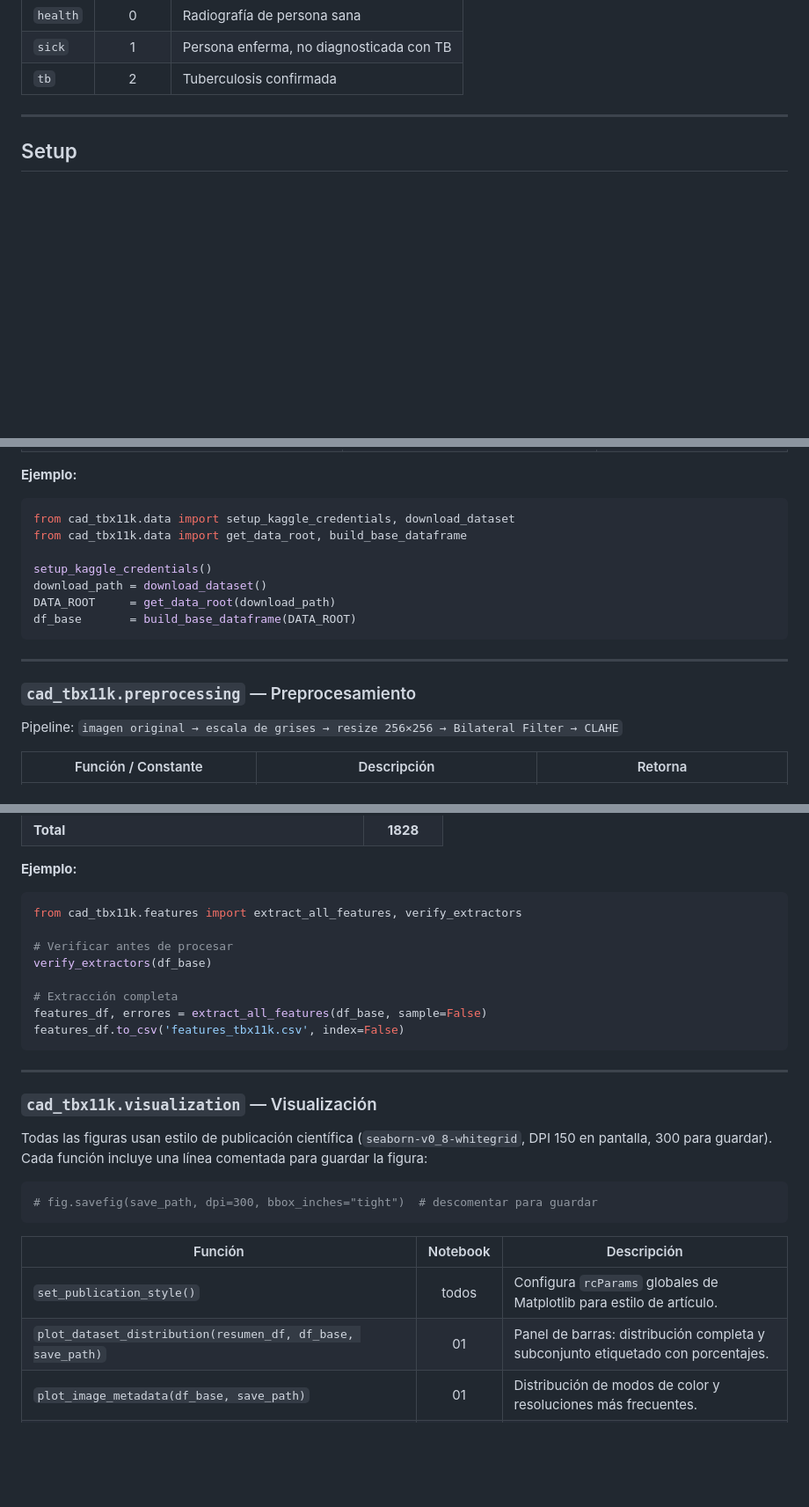
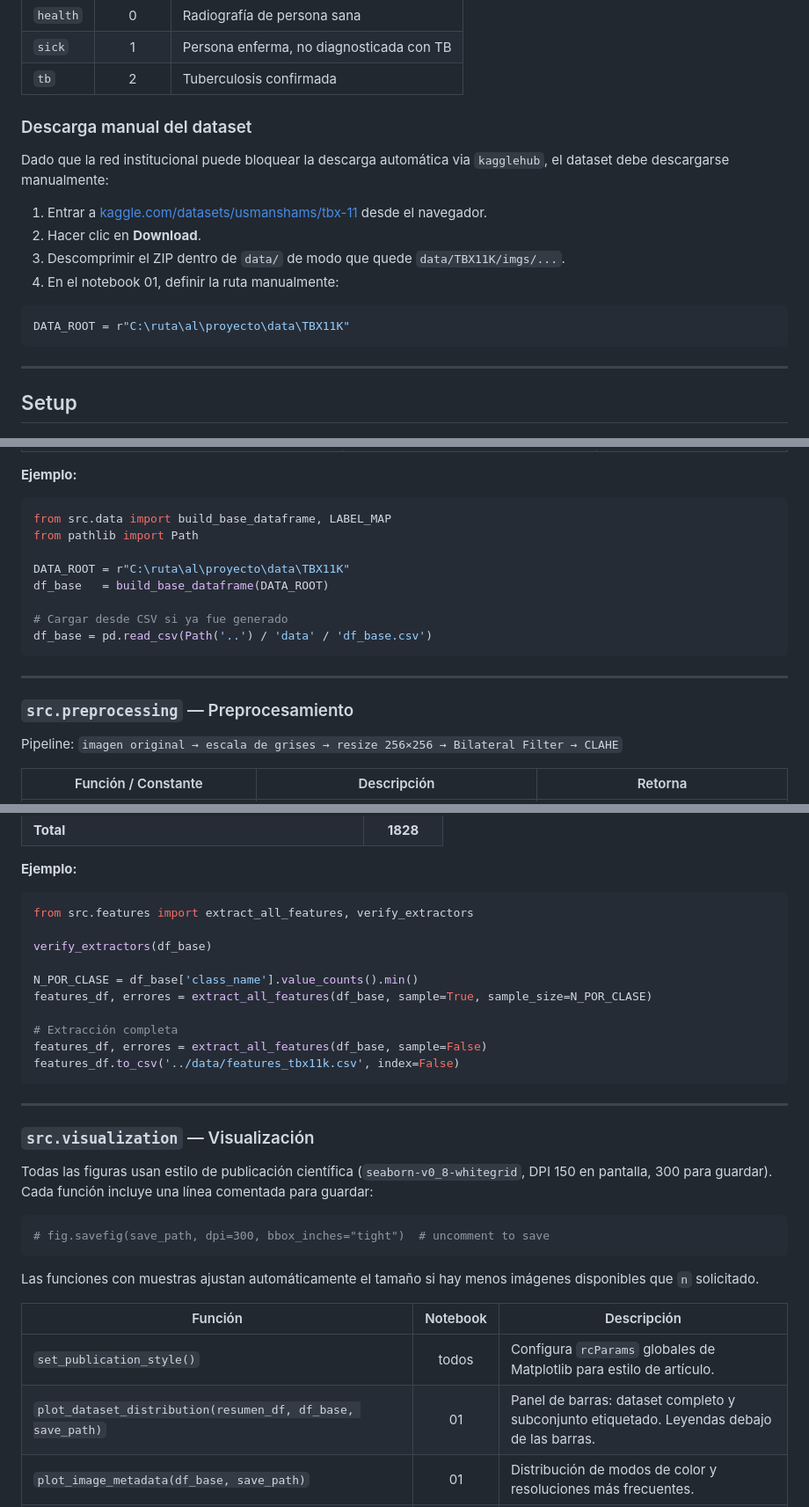
Before and after one commit to KevEstr/CAD_TBX11K, a Markdown page: README.md, 3 parts joined by grey strips. Shown at 88% size. GitHub-like rendering; blank space fills up the shorter version.

````diff
--- a/README.md
+++ b/README.md
@@ -45,6 +56,19 @@ El subconjunto utilizado corresponde a **8.400 radiografías etiquetadas** de lo
 | `health` |    0     | Radiografía de persona sana                         |
 | `sick`   |    1     | Persona enferma, no diagnosticada con TB            |
 | `tb`     |    2     | Tuberculosis confirmada                             |
+
+### Descarga manual del dataset
+
+Dado que la red institucional puede bloquear la descarga automática via `kagglehub`, el dataset debe descargarse manualmente:
+
+1. Entrar a [kaggle.com/datasets/usmanshams/tbx-11](https://www.kaggle.com/datasets/usmanshams/tbx-11) desde el navegador.
+2. Hacer clic en **Download**.
+3. Descomprimir el ZIP dentro de `data/` de modo que quede `data/TBX11K/imgs/...`.
+4. En el notebook 01, definir la ruta manualmente:
+
+```python
+DATA_ROOT = r"C:\ruta\al\proyecto\data\TBX11K"
+```
 
 ---
 
@@ -122,18 +154,19 @@ from cad_tbx11k.data import build_base_dataframe
 **Ejemplo:**
 
 ```python
-from cad_tbx11k.data import setup_kaggle_credentials, download_dataset
-from cad_tbx11k.data import get_data_root, build_base_dataframe
+from src.data import build_base_dataframe, LABEL_MAP
+from pathlib import Path
 
-setup_kaggle_credentials()
-download_path = download_dataset()
-DATA_ROOT     = get_data_root(download_path)
-df_base       = build_base_dataframe(DATA_ROOT)
+DATA_ROOT = r"C:\ruta\al\proyecto\data\TBX11K"
+df_base   = build_base_dataframe(DATA_ROOT)
+
+# Cargar desde CSV si ya fue generado
+df_base = pd.read_csv(Path('..') / 'data' / 'df_base.csv')
 ```
 
 ---
 
-### `cad_tbx11k.preprocessing` — Preprocesamiento
+### `src.preprocessing` — Preprocesamiento
 
 Pipeline: `imagen original → escala de grises → resize 256×256 → Bilateral Filter → CLAHE`
 
@@ -202,30 +234,34 @@ img_clahe     = pasos['clahe']
 **Ejemplo:**
 
 ```python
-from cad_tbx11k.features import extract_all_features, verify_extractors
+from src.features import extract_all_features, verify_extractors
 
-# Verificar antes de procesar
 verify_extractors(df_base)
+
+N_POR_CLASE = df_base['class_name'].value_counts().min()
+features_df, errores = extract_all_features(df_base, sample=True, sample_size=N_POR_CLASE)
 
 # Extracción completa
 features_df, errores = extract_all_features(df_base, sample=False)
-features_df.to_csv('features_tbx11k.csv', index=False)
+features_df.to_csv('../data/features_tbx11k.csv', index=False)
 ```
 
 ---
 
-### `cad_tbx11k.visualization` — Visualización
+### `src.visualization` — Visualización
 
-Todas las figuras usan estilo de publicación científica (`seaborn-v0_8-whitegrid`, DPI 150 en pantalla, 300 para guardar). Cada función incluye una línea comentada para guardar la figura:
+Todas las figuras usan estilo de publicación científica (`seaborn-v0_8-whitegrid`, DPI 150 en pantalla, 300 para guardar). Cada función incluye una línea comentada para guardar:
 
 ```python
-# fig.savefig(save_path, dpi=300, bbox_inches="tight")  # descomentar para guardar
+# fig.savefig(save_path, dpi=300, bbox_inches="tight")  # uncomment to save
 ```
+
+Las funciones con muestras ajustan automáticamente el tamaño si hay menos imágenes disponibles que `n` solicitado.
 
 | Función | Notebook | Descripción |
 |---|:---:|---|
 | `set_publication_style()` | todos | Configura `rcParams` globales de Matplotlib para estilo de artículo. |
-| `plot_dataset_distribution(resumen_df, df_base, save_path)` | 01 | Panel de barras: distribución completa y subconjunto etiquetado con porcentajes. |
+| `plot_dataset_distribution(resumen_df, df_base, save_path)` | 01 | Panel de barras: dataset completo y subconjunto etiquetado. Leyendas debajo de las barras. |
 | `plot_image_metadata(df_base, save_path)` | 01 | Distribución de modos de color y resoluciones más frecuentes. |
 | `plot_sample_images(df_base, n, random_state, save_path)` | 02 | Cuadrícula de `n` imágenes por clase sin preprocesar. |
 | `plot_intensity_histograms(df_base, n_hist, preprocessed, random_state, save_path)` | 02 / 03 | Histograma de intensidad promedio por clase. `preprocessed=True` aplica el pipeline. |
````
Also changed, not shown: other parts of README.md (+71 -63 lines).
